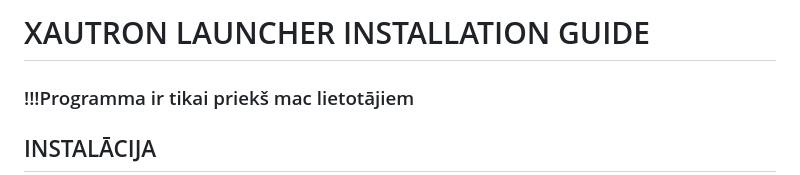
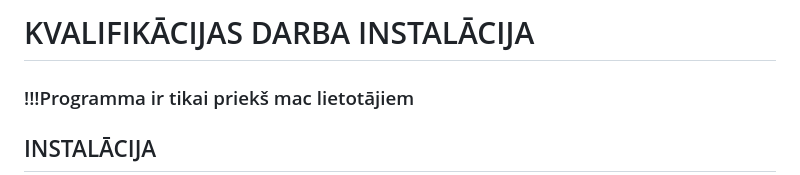
Before and after one commit to MartinRyannn/Aizmugursistema_kods, a Markdown page: README.md, the part around the change. Drawn GitHub-style.

```diff
--- a/README.md
+++ b/README.md
@@ -1,4 +1,4 @@
-# XAUTRON LAUNCHER INSTALLATION GUIDE
+# KVALIFIKĀCIJAS DARBA INSTALĀCIJA
 ### !!!Programma ir tikai priekš mac lietotājiem
 
 ## INSTALĀCIJA
```
